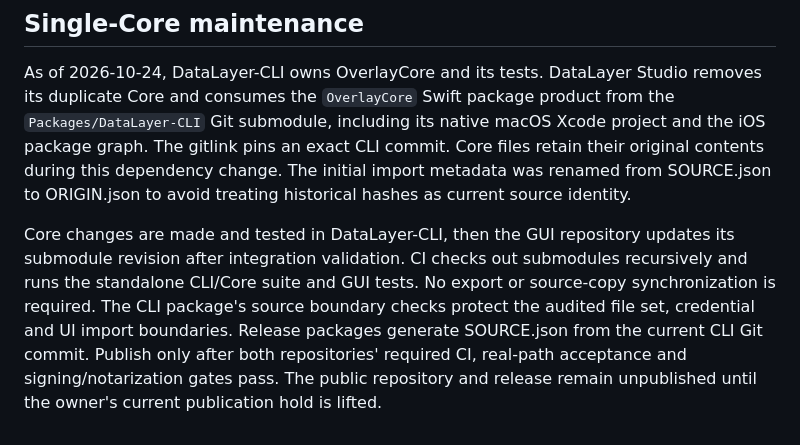
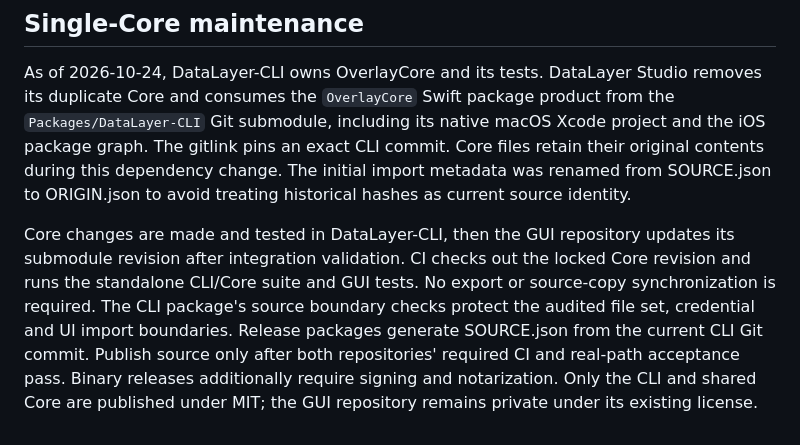
Before and after one commit to leeeboo/DataLayer-CLI, a Markdown page: AUDIT.md, the part around the change. GitHub-like rendering.

```diff
--- a/AUDIT.md
+++ b/AUDIT.md
@@ -67,10 +67,11 @@ avoid treating historical hashes as current source identity.
 
 Core changes are made and tested in DataLayer-CLI, then the GUI repository
 updates its submodule revision after integration validation. CI checks out
-submodules recursively and runs the standalone CLI/Core suite and GUI tests.
+the locked Core revision and runs the standalone CLI/Core suite and GUI tests.
 No export or source-copy synchronization is required. The CLI package's source
 boundary checks protect the audited file set, credential and UI import boundaries.
 Release packages generate SOURCE.json from the current CLI Git commit.
-Publish only after both repositories' required CI, real-path acceptance and
-signing/notarization gates pass. The public repository and release remain
-unpublished until the owner's current publication hold is lifted.
+Publish source only after both repositories' required CI and real-path
+acceptance pass. Binary releases additionally require signing and notarization.
+Only the CLI and shared Core are published under MIT; the GUI repository
+remains private under its existing license.
```
Also changed, not shown: README.md (+6 -8 lines).
